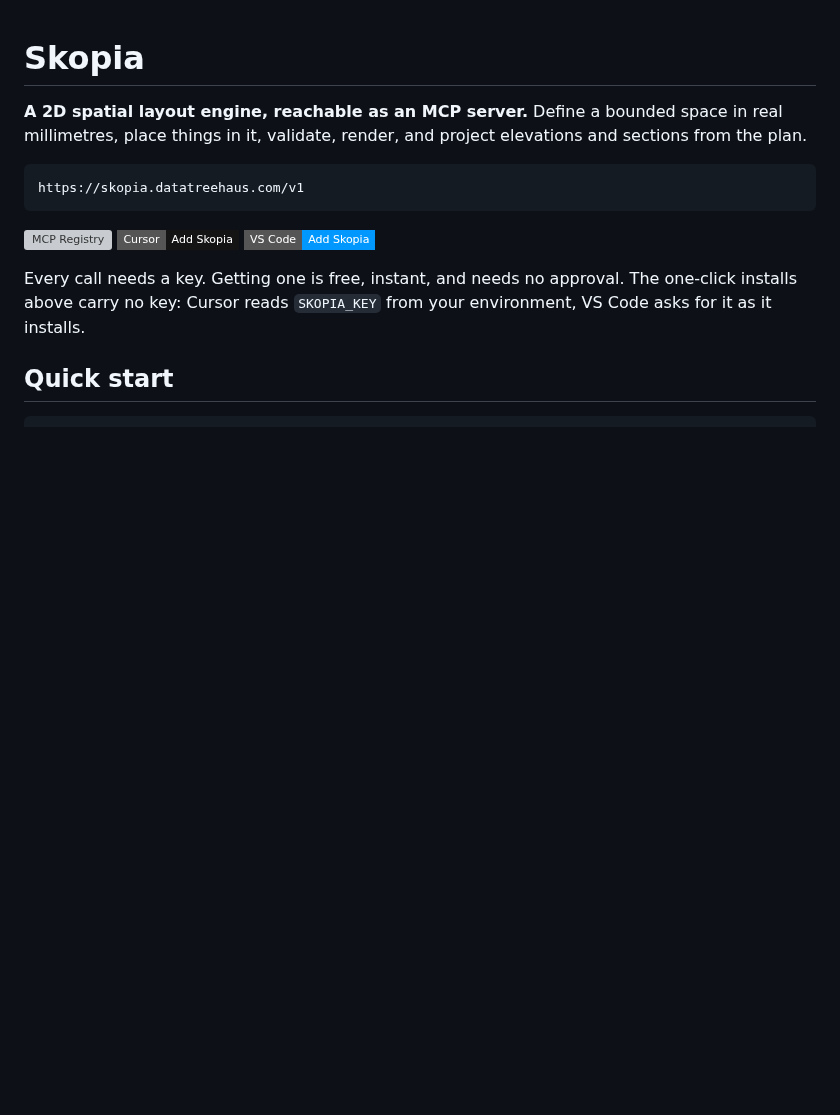
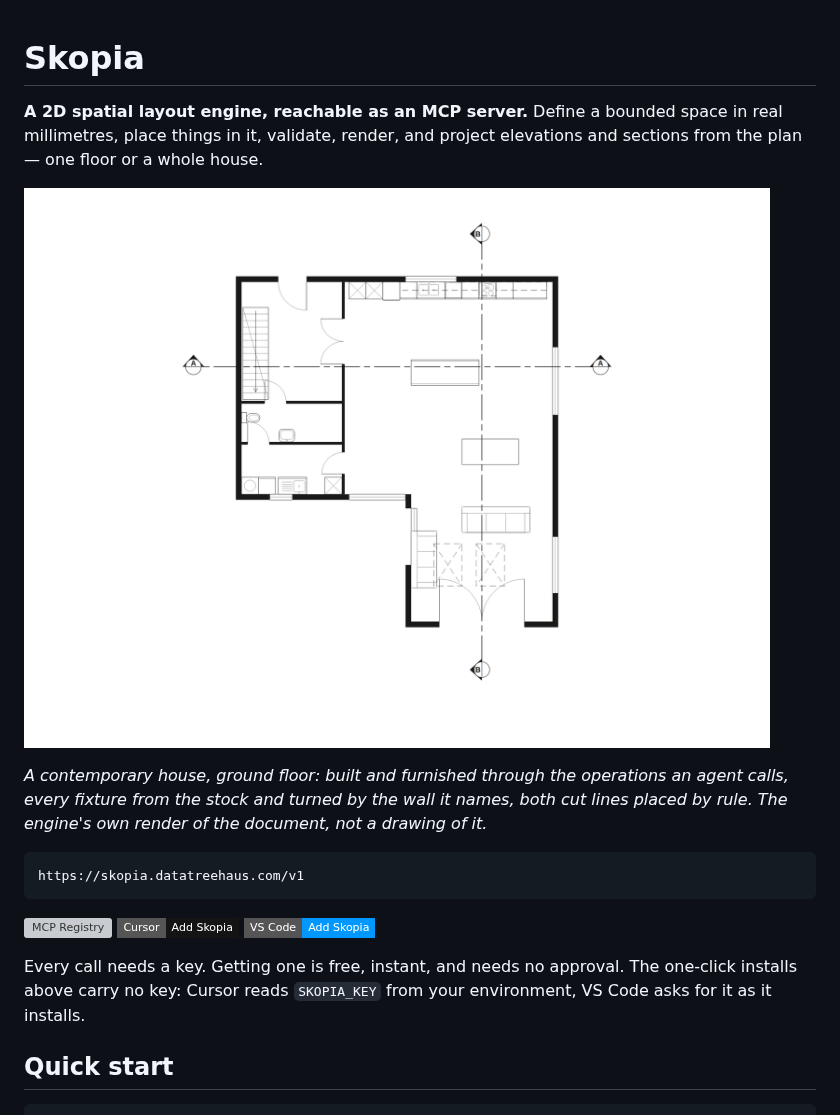
Before and after one commit to Skopia-mcp/Skopia-mcp, a Markdown page: README.md, the part around one of its changes. Rendered like a GitHub page; pictures changed too: images/ground-floor.png (added); badges without logos; blank space fills up the shorter version; grey boxes are pictures that could not be loaded.

````diff
--- a/README.md
+++ b/README.md
@@ -2,7 +2,14 @@
 
 **A 2D spatial layout engine, reachable as an MCP server.** Define a bounded
 space in real millimetres, place things in it, validate, render, and project
-elevations and sections from the plan.
+elevations and sections from the plan — one floor or a whole house.
+
+![Ground floor plan of a contemporary house, drawn by the engine](images/ground-floor.png)
+
+*A contemporary house, ground floor: built and furnished through the
+operations an agent calls, every fixture from the stock and turned by the wall
+it names, both cut lines placed by rule. The engine's own render of the
+document, not a drawing of it.*
 
 ```
 https://skopia.datatreehaus.com/v1
````
Also changed, not shown: other parts of README.md (+76 -2 lines), images/first-floor.png (added), 1 other file.
